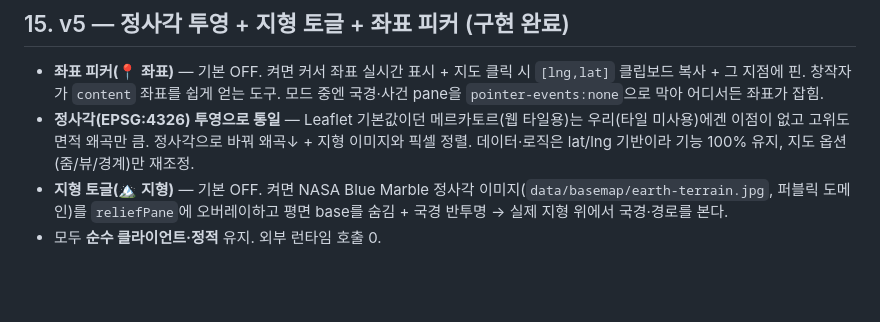
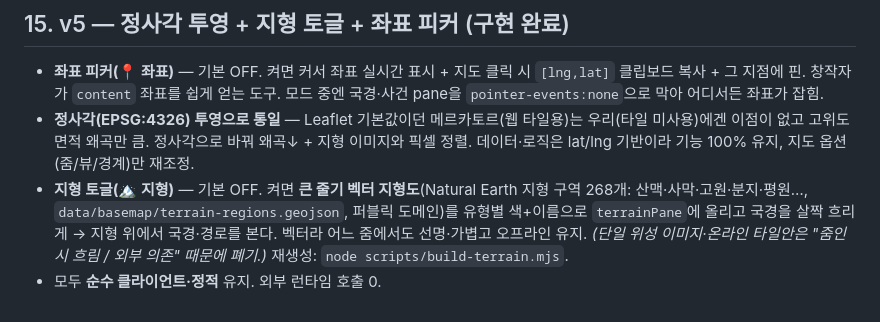
Before and after one commit to goldepond/HistoryInMap, a Markdown page: docs/CONCEPT.md, the part around the change. GitHub-like rendering; blank space fills up the shorter version.

```diff
--- a/docs/CONCEPT.md
+++ b/docs/CONCEPT.md
@@ -237,6 +237,8 @@ data/borders-src/*.geojson ─(build-borders)→ data/borders/*.geojson ─┴
   창작자가 `content` 좌표를 쉽게 얻는 도구. 모드 중엔 국경·사건 pane을 `pointer-events:none`으로 막아 어디서든 좌표가 잡힘.
 - **정사각(EPSG:4326) 투영으로 통일** — Leaflet 기본값이던 메르카토르(웹 타일용)는 우리(타일 미사용)에겐 이점이 없고 고위도 면적 왜곡만 큼.
   정사각으로 바꿔 왜곡↓ + 지형 이미지와 픽셀 정렬. 데이터·로직은 lat/lng 기반이라 기능 100% 유지, 지도 옵션(줌/뷰/경계)만 재조정.
-- **지형 토글(🏔 지형)** — 기본 OFF. 켜면 NASA Blue Marble 정사각 이미지(`data/basemap/earth-terrain.jpg`, 퍼블릭 도메인)를
-  `reliefPane`에 오버레이하고 평면 base를 숨김 + 국경 반투명 → 실제 지형 위에서 국경·경로를 본다.
+- **지형 토글(🏔 지형)** — 기본 OFF. 켜면 **큰 줄기 벡터 지형도**(Natural Earth 지형 구역 268개: 산맥·사막·고원·분지·평원…,
+  `data/basemap/terrain-regions.geojson`, 퍼블릭 도메인)를 유형별 색+이름으로 `terrainPane`에 올리고 국경을 살짝 흐리게 → 지형 위에서 국경·경로를 본다.
+  벡터라 어느 줌에서도 선명·가볍고 오프라인 유지. *(단일 위성 이미지·온라인 타일안은 "줌인 시 흐림 / 외부 의존" 때문에 폐기.)*
+  재생성: `node scripts/build-terrain.mjs`.
 - 모두 **순수 클라이언트·정적** 유지. 외부 런타임 호출 0.
```
Also changed, not shown: README.md (+2 -3 lines).
